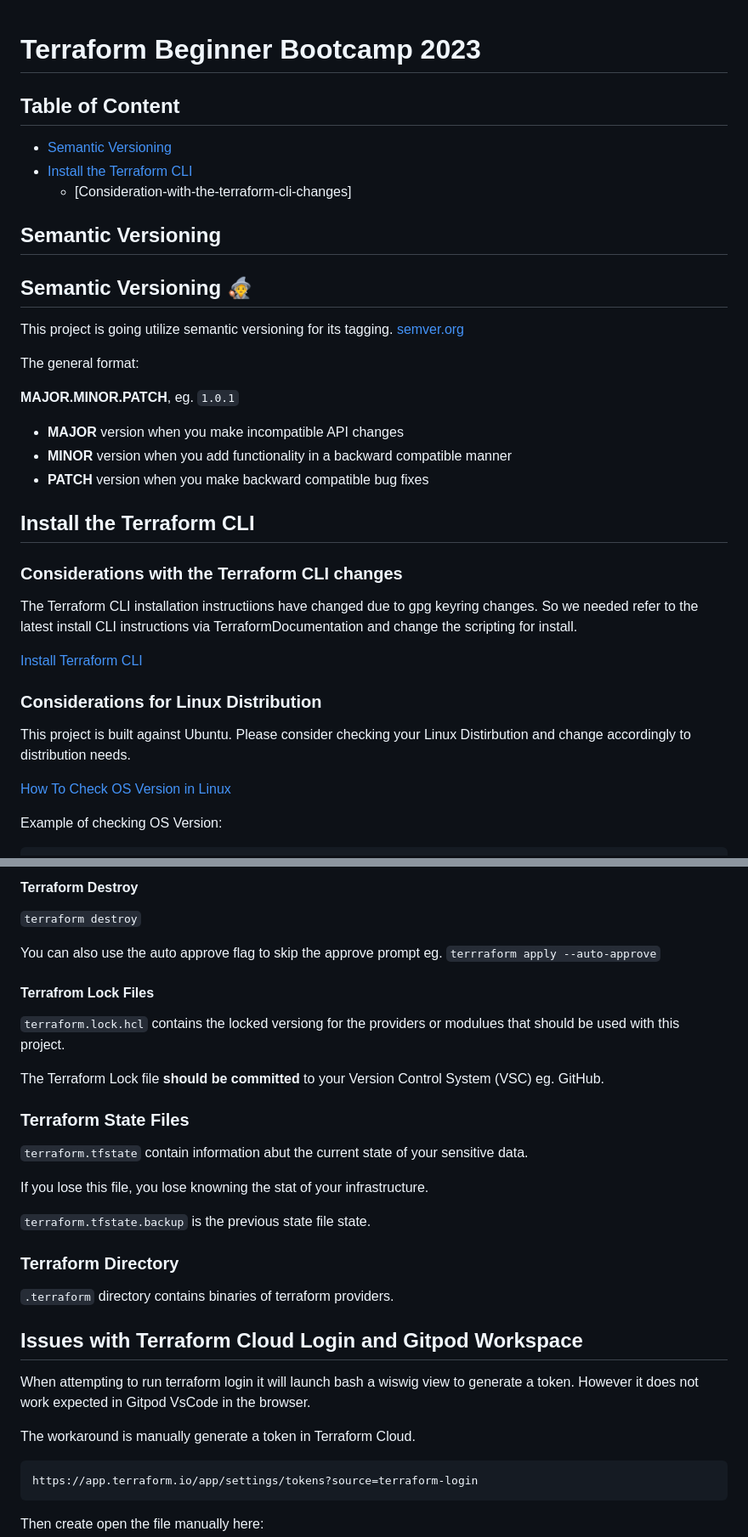
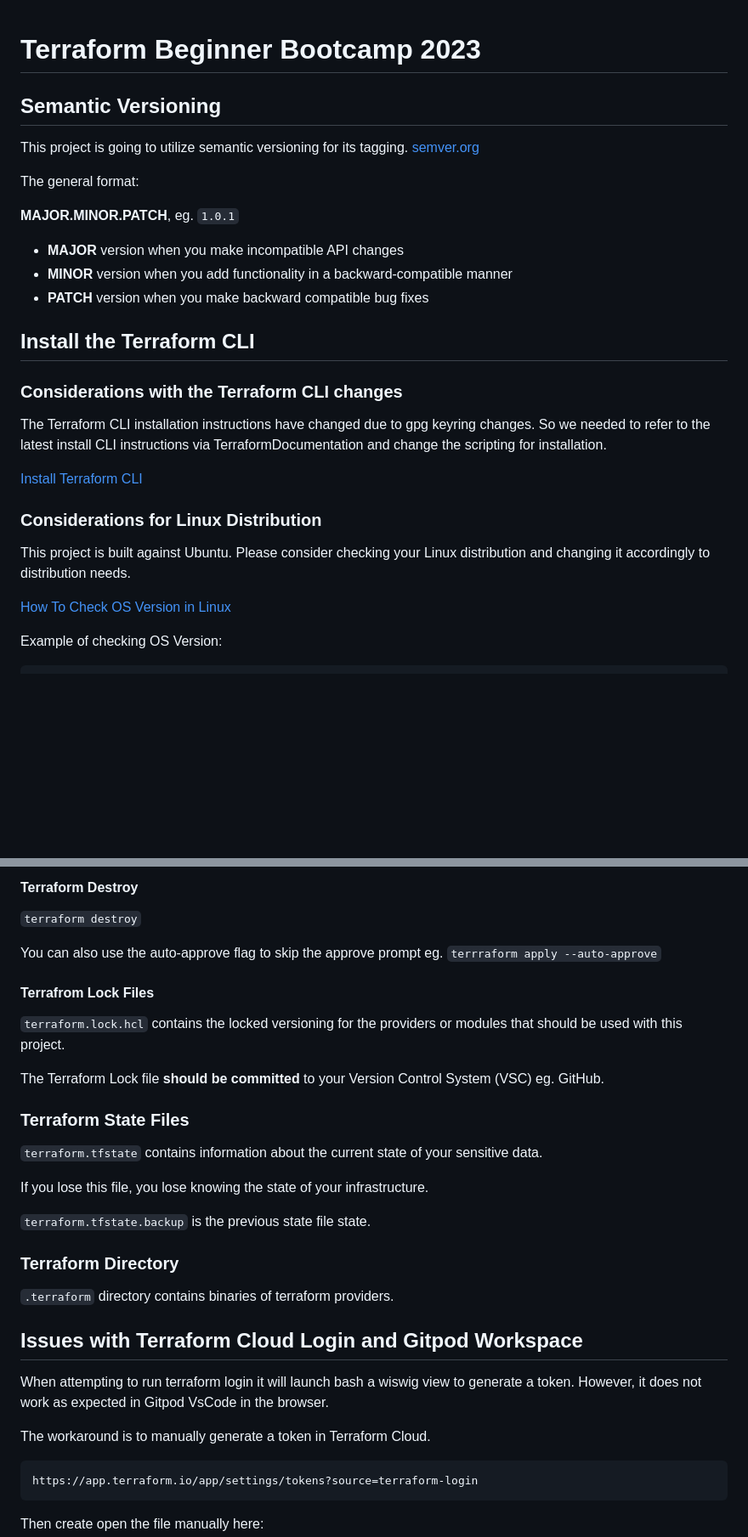
Before and after one commit to bezilule/terraform-beginner-bootcamp-2023, a Markdown page: README.md, 2 parts joined by grey strips. Shown: that part at 85% size. Drawn GitHub-style; blank space fills up the shorter version.

````diff
--- a/README.md
+++ b/README.md
@@ -1,17 +1,8 @@
 # Terraform Beginner Bootcamp 2023
-
-## Table of Content
-
-- [Semantic Versioning](#semantic-versioning)
-- [Install the Terraform CLI](#install-the-terraform-cli)
-  - [Consideration-with-the-terraform-cli-changes]
 
 ## Semantic Versioning
 
-
-## Semantic Versioning :mage:
-
-This project is going utilize semantic versioning for its tagging.
+This project is going to utilize semantic versioning for its tagging.
 [semver.org](https://semver.org/)
 
 The general format:
@@ -19,20 +10,20 @@ The general format:
  **MAJOR.MINOR.PATCH**, eg. `1.0.1`
 
 - **MAJOR** version when you make incompatible API changes
-- **MINOR** version when you add functionality in a backward compatible manner
+- **MINOR** version when you add functionality in a backward-compatible manner
 - **PATCH** version when you make backward compatible bug fixes
 
 ## Install the Terraform CLI
 
 ### Considerations with the Terraform CLI changes
-The Terraform CLI installation instructiions have changed due to gpg keyring changes. So we needed refer to the latest install CLI instructions via TerraformDocumentation and change the scripting for install.
+The Terraform CLI installation instructions have changed due to gpg keyring changes. So we needed to refer to the latest install CLI instructions via TerraformDocumentation and change the scripting for installation.
 
 [Install Terraform CLI](https://developer.hashicorp.com/terraform/tutorials/aws-get-started/install-cli)
 
 ### Considerations for Linux Distribution
 
 This project is built against Ubuntu.
-Please consider checking your Linux Distirbution and change accordingly to distribution needs.
+Please consider checking your Linux distribution and changing it accordingly to distribution needs.
 
 [How To Check OS Version in Linux](https://www.cyberciti.biz/faq/how-to-check-os-version-in-linux-command-line/)
 
@@ -217,20 +208,20 @@ If we want to automatically approve an apply we can provide the auto approve fla
 
 `terraform destroy`
 
-You can also use the auto approve flag to skip the approve prompt
+You can also use the auto-approve flag to skip the approve prompt
 eg. `terrraform apply --auto-approve`
 
 #### Terrafrom Lock Files
 
-`terraform.lock.hcl` contains the locked versiong for the providers or modulues that should be used with this project.
+`terraform.lock.hcl` contains the locked versioning for the providers or modules that should be used with this project.
 
 The Terraform Lock file **should be committed** to your Version Control System (VSC) eg. GitHub.
 
 ### Terraform State Files
 
-`terraform.tfstate` contain information abut the current state of your sensitive data.
+`terraform.tfstate` contains information about the current state of your sensitive data.
 
-If you lose this file, you lose knowning the stat of your infrastructure.
+If you lose this file, you lose knowing the state of your infrastructure.
 
 `terraform.tfstate.backup` is the previous state file state.
 
@@ -240,9 +231,9 @@ If you lose this file, you lose knowning the stat of your infrastructure.
 
 ## Issues with Terraform Cloud Login and Gitpod Workspace
 
-When attempting to run terraform login it will launch bash a wiswig view to generate a token. However it does not work expected in Gitpod VsCode in the browser.
+When attempting to run terraform login it will launch bash a wiswig view to generate a token. However, it does not work as expected in Gitpod VsCode in the browser.
 
-The workaround is manually generate a token in Terraform Cloud.
+The workaround is to manually generate a token in Terraform Cloud.
 
 ```
 https://app.terraform.io/app/settings/tokens?source=terraform-login
````
Also changed, not shown: other parts of README.md (+27 -27 lines).
